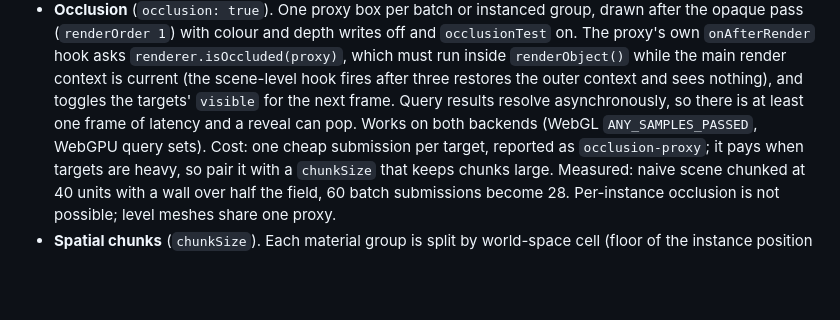
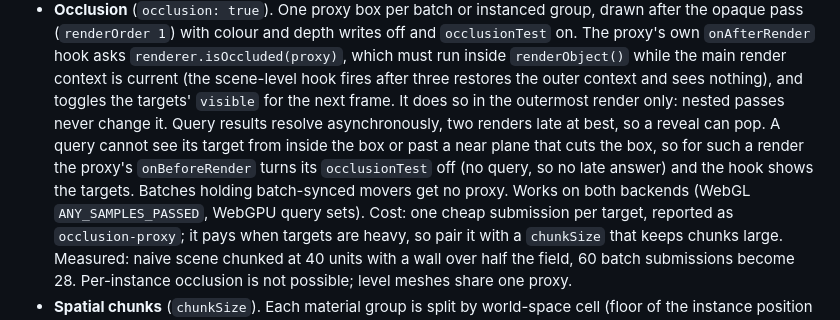
Before and after one commit to tallslab/threeforge, a Markdown page: docs/design.md, the part around the change. Rendered like a GitHub page; blank space fills up the shorter version.

```diff
--- a/docs/design.md
+++ b/docs/design.md
@@ -104,8 +104,11 @@ Keys are computed at registration; a material mutated later is not re-keyed.
   (`renderOrder 1`) with colour and depth writes off and `occlusionTest` on. The proxy's own `onAfterRender`
   hook asks `renderer.isOccluded(proxy)`, which must run inside `renderObject()` while the main render context is
   current (the scene-level hook fires after three restores the outer context and sees nothing), and toggles the
-  targets' `visible` for the next frame. Query results resolve asynchronously, so there is at least one frame of
-  latency and a reveal can pop. Works on both backends (WebGL `ANY_SAMPLES_PASSED`, WebGPU query sets). Cost: one
+  targets' `visible` for the next frame. It does so in the outermost render only: nested passes never change it.
+  Query results resolve asynchronously, two renders late at best, so a reveal can pop. A query cannot see its target
+  from inside the box or past a near plane that cuts the box, so for such a render the proxy's `onBeforeRender` turns
+  its `occlusionTest` off (no query, so no late answer) and the hook shows the targets. Batches holding batch-synced
+  movers get no proxy. Works on both backends (WebGL `ANY_SAMPLES_PASSED`, WebGPU query sets). Cost: one
   cheap submission per target, reported as `occlusion-proxy`; it pays when targets are heavy, so pair it with a
   `chunkSize` that keeps chunks large. Measured: naive scene chunked at 40 units with a wall over half the field,
   60 batch submissions become 28. Per-instance occlusion is not possible; level meshes share one proxy.
```
Also changed, not shown: CHANGELOG.md (+3 -0 lines), docs/threeforge.md (+23 -2 lines).
